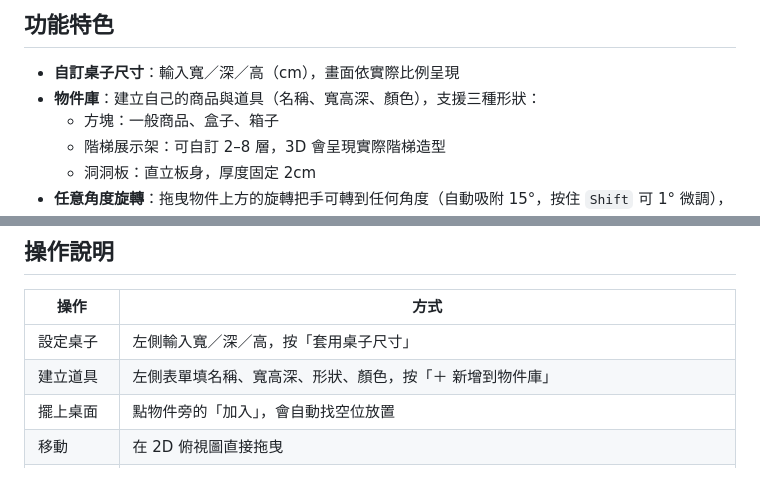
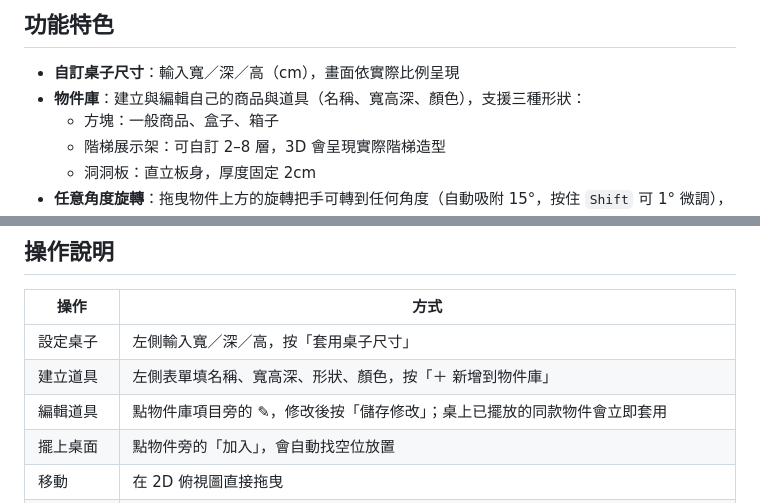
Before and after one commit to pdatone/market-product-display-helper, a Markdown page: README.md, 2 parts joined by grey strips. Rendered like a GitHub page.

Commit message:
Document item editing in README
Co-Authored-By: Claude Fable 5 <noreply@anthropic.com>

```diff
--- a/README.md
+++ b/README.md
@@ -5,7 +5,7 @@
 ## 功能特色
 
 - **自訂桌子尺寸**：輸入寬／深／高（cm），畫面依實際比例呈現
-- **物件庫**：建立自己的商品與道具（名稱、寬高深、顏色），支援三種形狀：
+- **物件庫**：建立與編輯自己的商品與道具（名稱、寬高深、顏色），支援三種形狀：
   - 方塊：一般商品、盒子、箱子
   - 階梯展示架：可自訂 2–8 層，3D 會呈現實際階梯造型
   - 洞洞板：直立板身，厚度固定 2cm
@@ -42,6 +42,7 @@ python3 -m http.server 8123
 |------|------|
 | 設定桌子 | 左側輸入寬／深／高，按「套用桌子尺寸」 |
 | 建立道具 | 左側表單填名稱、寬高深、形狀、顏色，按「＋ 新增到物件庫」 |
+| 編輯道具 | 點物件庫項目旁的 ✎，修改後按「儲存修改」；桌上已擺放的同款物件會立即套用 |
 | 擺上桌面 | 點物件旁的「加入」，會自動找空位放置 |
 | 移動 | 在 2D 俯視圖直接拖曳 |
 | 旋轉 | 拖曳選取物件上方的圓形把手（吸附 15°，`Shift` 微調 1°），或在工具列輸入角度；`R` 鍵一次轉 90° |
```
